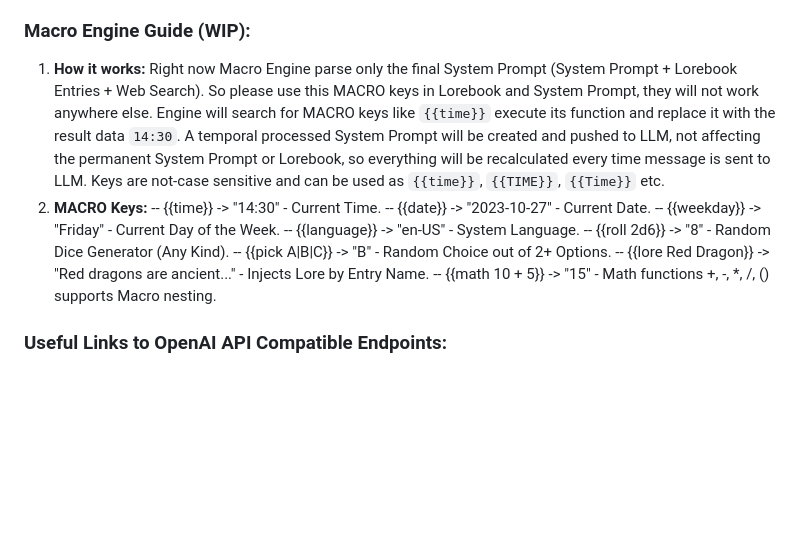
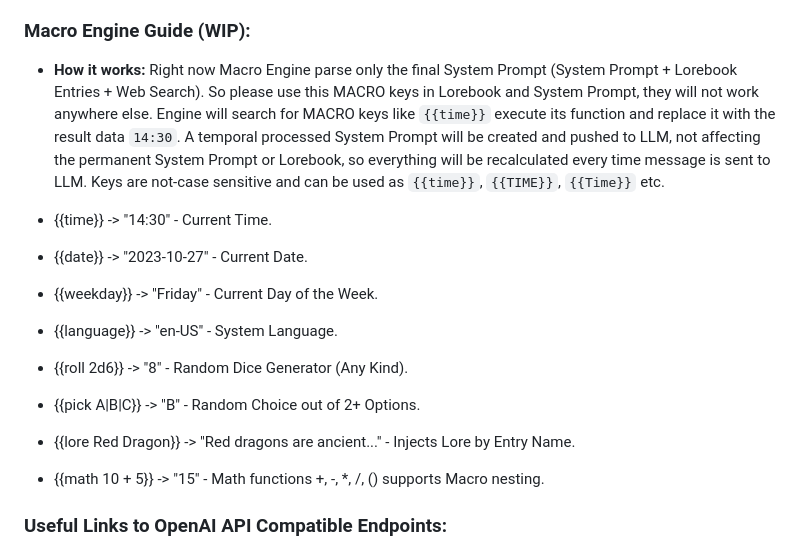
Before and after one commit to Unmortan-Ellary/Vascura-FRONT, a Markdown page: README.md, the part around the change. Rendered like a GitHub page; blank space fills up the shorter version.

```diff
--- a/README.md
+++ b/README.md
@@ -56,16 +56,16 @@ Timer based system that force LLM to take Initiative and start new conversations
 Inspired by SillyTavern's macro system, this engine allows macros / functions execution by parsing System Prompt + Lorebook Entries. Example: `Current Date is {{date}}, Time is {{time}}, Today is {{weekday}}, User Language is {{language}}, User will drink {{pick Tea|Milk|Coffee}}, User's happy number for today is {{roll 1d100}}, Favorite songs: {{lore My Favorite Songs List}}, Random Math: {{math {{roll 1d20}} + (5 + 2)}}.` for LLM this text in System Prompt will be converted to `Current Date is 2023-10-27, Time is 12:30, Today is Friday, User Language is en-US, User will drink Milk, User's happy number for today is 78, Favorite songs: My Top 10..., Random Math: 25.` Please read the Macro Engine Guide for more info about each macro.
 
 ### Macro Engine Guide (WIP):
-1. **How it works:** Right now Macro Engine parse only the final System Prompt (System Prompt + Lorebook Entries + Web Search). So please use this MACRO keys in Lorebook and System Prompt, they will not work anywhere else. Engine will search for MACRO keys like `{{time}}` execute its function and replace it with the result data `14:30`. A temporal processed System Prompt will be created and pushed to LLM, not affecting the permanent System Prompt or Lorebook, so everything will be recalculated every time message is sent to LLM. Keys are not-case sensitive and can be used as `{{time}}`, `{{TIME}}`, `{{Time}}` etc.
-2. **MACRO Keys:**
--- {{time}} -> "14:30" - Current Time.
--- {{date}} -> "2023-10-27" - Current Date.
--- {{weekday}} -> "Friday" - Current Day of the Week.
--- {{language}} -> "en-US" - System Language.
--- {{roll 2d6}} -> "8" - Random Dice Generator (Any Kind).
--- {{pick A|B|C}} -> "B" - Random Choice out of 2+ Options.
--- {{lore Red Dragon}} -> "Red dragons are ancient..." - Injects Lore by Entry Name.
--- {{math 10 + 5}} -> "15" - Math functions +, -, *, /, () supports Macro nesting.
+- **How it works:** Right now Macro Engine parse only the final System Prompt (System Prompt + Lorebook Entries + Web Search). So please use this MACRO keys in Lorebook and System Prompt, they will not work anywhere else. Engine will search for MACRO keys like `{{time}}` execute its function and replace it with the result data `14:30`. A temporal processed System Prompt will be created and pushed to LLM, not affecting the permanent System Prompt or Lorebook, so everything will be recalculated every time message is sent to LLM. Keys are not-case sensitive and can be used as `{{time}}`, `{{TIME}}`, `{{Time}}` etc.
+
+- {{time}} -> "14:30" - Current Time.
+- {{date}} -> "2023-10-27" - Current Date.
+- {{weekday}} -> "Friday" - Current Day of the Week.
+- {{language}} -> "en-US" - System Language.
+- {{roll 2d6}} -> "8" - Random Dice Generator (Any Kind).
+- {{pick A|B|C}} -> "B" - Random Choice out of 2+ Options.
+- {{lore Red Dragon}} -> "Red dragons are ancient..." - Injects Lore by Entry Name.
+- {{math 10 + 5}} -> "15" - Math functions +, -, *, /, () supports Macro nesting.
 
 ### Useful Links to OpenAI API Compatible Endpoints:
 - `https://generativelanguage.googleapis.com/v1beta/openai/v1` (Google API).
```
